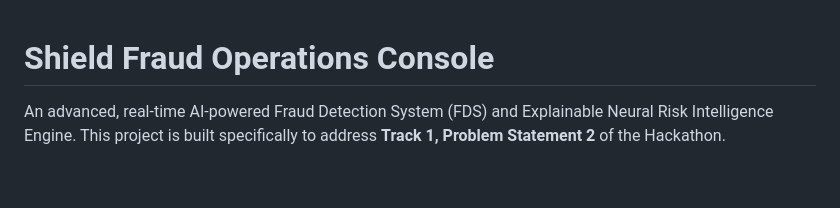
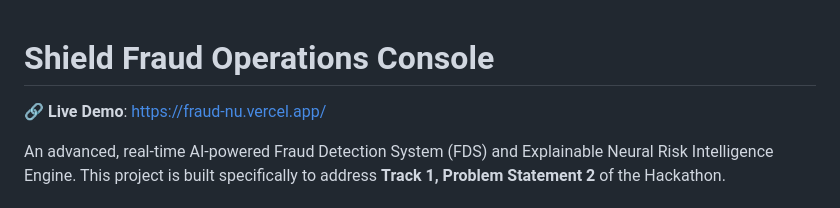
Before and after one commit to kuvaleshcd-hue/fraud-detection, a Markdown page: README.md, the part around the change. GitHub-like rendering; blank space fills up the shorter version.

Commit message:
Add live demo link to README

```diff
--- a/README.md
+++ b/README.md
@@ -1,4 +1,6 @@
 # Shield Fraud Operations Console
+
+🔗 **Live Demo**: [https://fraud-nu.vercel.app/](https://fraud-nu.vercel.app/)
 
 An advanced, real-time AI-powered Fraud Detection System (FDS) and Explainable Neural Risk Intelligence Engine. This project is built specifically to address **Track 1, Problem Statement 2** of the Hackathon.
 
```
